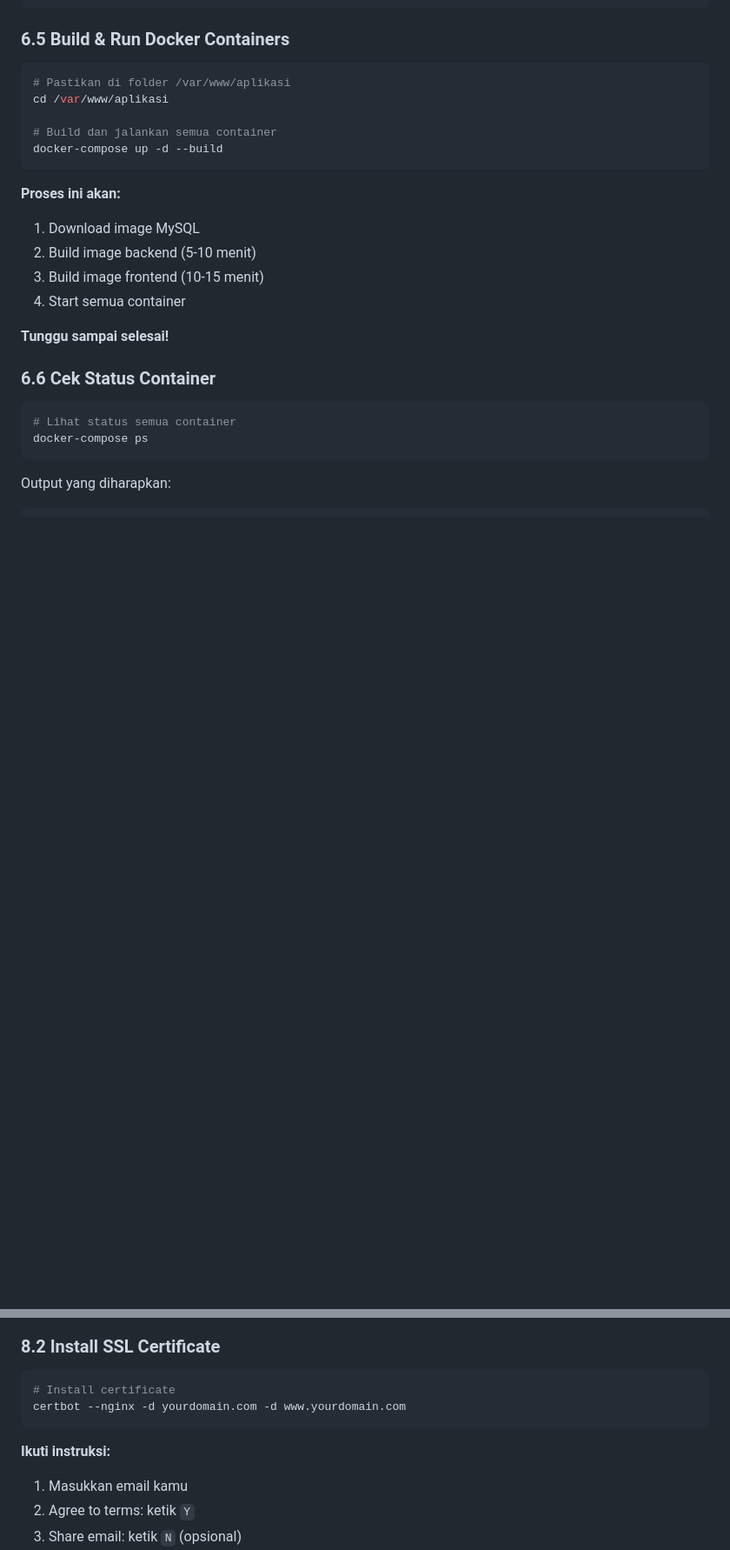
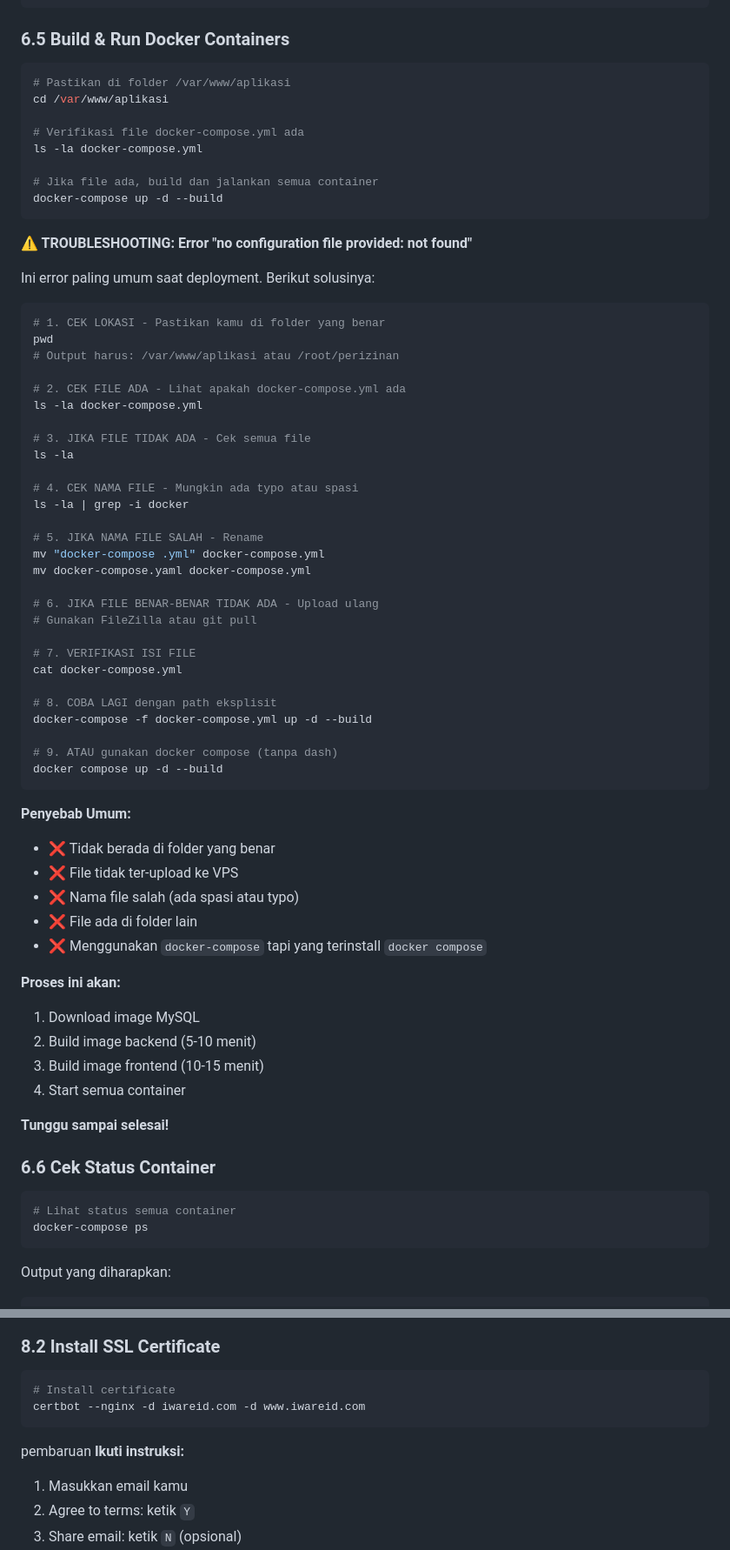
Before and after one commit to lutfllhm/perizinan, a Markdown page: DEPLOYMENT-GUIDE-VPS-HOSTINGER.md, 2 parts joined by grey strips. Shown at 87% size. Drawn GitHub-style; blank space fills up the shorter version.

````diff
--- a/DEPLOYMENT-GUIDE-VPS-HOSTINGER.md
+++ b/DEPLOYMENT-GUIDE-VPS-HOSTINGER.md
@@ -520,9 +520,54 @@ server {
 # Pastikan di folder /var/www/aplikasi
 cd /var/www/aplikasi
 
-# Build dan jalankan semua container
+# Verifikasi file docker-compose.yml ada
+ls -la docker-compose.yml
+
+# Jika file ada, build dan jalankan semua container
 docker-compose up -d --build
 ```
+
+**⚠️ TROUBLESHOOTING: Error "no configuration file provided: not found"**
+
+Ini error paling umum saat deployment. Berikut solusinya:
+
+```bash
+# 1. CEK LOKASI - Pastikan kamu di folder yang benar
+pwd
+# Output harus: /var/www/aplikasi atau /root/perizinan
+
+# 2. CEK FILE ADA - Lihat apakah docker-compose.yml ada
+ls -la docker-compose.yml
+
+# 3. JIKA FILE TIDAK ADA - Cek semua file
+ls -la
+
+# 4. CEK NAMA FILE - Mungkin ada typo atau spasi
+ls -la | grep -i docker
+
+# 5. JIKA NAMA FILE SALAH - Rename
+mv "docker-compose .yml" docker-compose.yml
+mv docker-compose.yaml docker-compose.yml
+
+# 6. JIKA FILE BENAR-BENAR TIDAK ADA - Upload ulang
+# Gunakan FileZilla atau git pull
+
+# 7. VERIFIKASI ISI FILE
+cat docker-compose.yml
+
+# 8. COBA LAGI dengan path eksplisit
+docker-compose -f docker-compose.yml up -d --build
+
+# 9. ATAU gunakan docker compose (tanpa dash)
+docker compose up -d --build
+```
+
+**Penyebab Umum:**
+- ❌ Tidak berada di folder yang benar
+- ❌ File tidak ter-upload ke VPS
+- ❌ Nama file salah (ada spasi atau typo)
+- ❌ File ada di folder lain
+- ❌ Menggunakan `docker-compose` tapi yang terinstall `docker compose`
 
 **Proses ini akan:**
 1. Download image MySQL
@@ -737,9 +782,9 @@ Harus resolve ke IP VPS kamu.
 
 ```bash
 # Install certificate
-certbot --nginx -d yourdomain.com -d www.yourdomain.com
-```
-
+certbot --nginx -d iwareid.com -d www.iwareid.com
+```
+pembaruan
 **Ikuti instruksi:**
 1. Masukkan email kamu
 2. Agree to terms: ketik `Y`
````
Also changed, not shown: other parts of DEPLOYMENT-GUIDE-VPS-HOSTINGER.md (+4 -24 lines).
